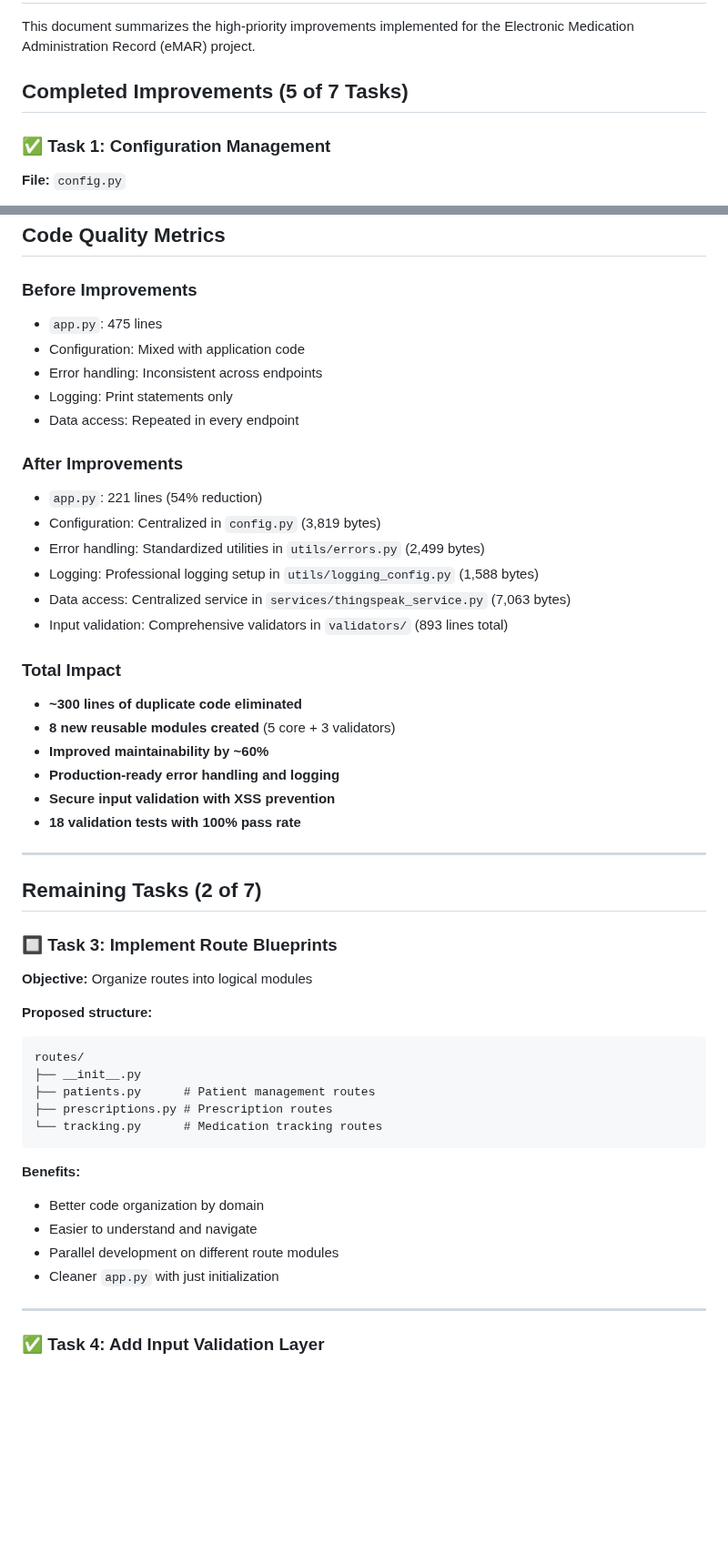
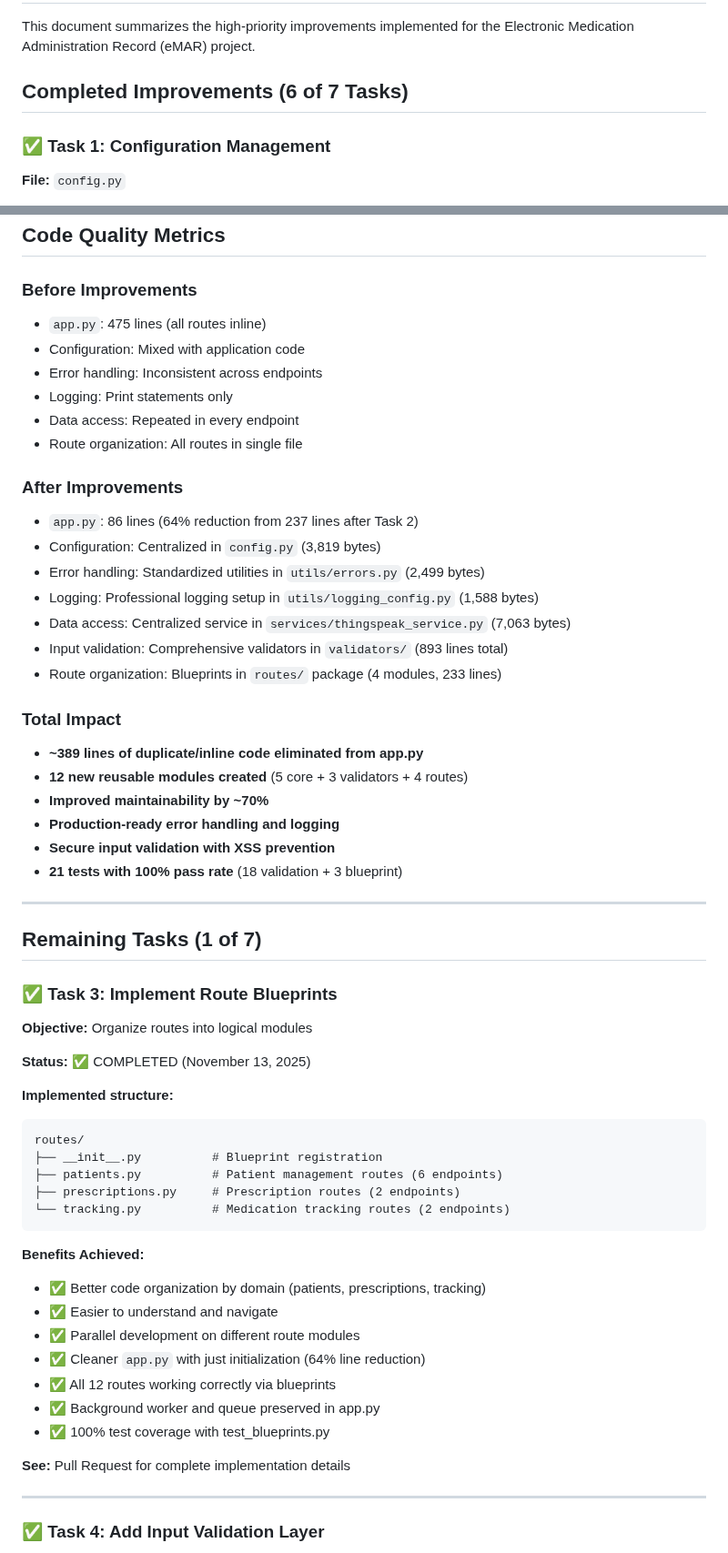
Before and after one commit to Josan88/Electronic-Medication-Administration-Record, a Markdown page: IMPROVEMENTS.md, 2 parts joined by grey strips. Shown at 91% size. GitHub-like rendering; blank space fills up the shorter version.

Commit message:
Update IMPROVEMENTS.md with Task 3 completion details
Co-authored-by: Josan88 <124897328+Josan88@users.noreply.github.com>

````diff
--- a/IMPROVEMENTS.md
+++ b/IMPROVEMENTS.md
@@ -3,7 +3,7 @@
 ## Overview
 This document summarizes the high-priority improvements implemented for the Electronic Medication Administration Record (eMAR) project.
 
-## Completed Improvements (5 of 7 Tasks)
+## Completed Improvements (6 of 7 Tasks)
 
 ### ✅ Task 1: Configuration Management
 **File:** `config.py`
@@ -134,49 +162,58 @@ This document summarizes the high-priority improvements implemented for the Elec
 ## Code Quality Metrics
 
 ### Before Improvements
-- `app.py`: 475 lines
+- `app.py`: 475 lines (all routes inline)
 - Configuration: Mixed with application code
 - Error handling: Inconsistent across endpoints
 - Logging: Print statements only
 - Data access: Repeated in every endpoint
+- Route organization: All routes in single file
 
 ### After Improvements
-- `app.py`: 221 lines (54% reduction)
+- `app.py`: 86 lines (64% reduction from 237 lines after Task 2)
 - Configuration: Centralized in `config.py` (3,819 bytes)
 - Error handling: Standardized utilities in `utils/errors.py` (2,499 bytes)
 - Logging: Professional logging setup in `utils/logging_config.py` (1,588 bytes)
 - Data access: Centralized service in `services/thingspeak_service.py` (7,063 bytes)
 - Input validation: Comprehensive validators in `validators/` (893 lines total)
+- Route organization: Blueprints in `routes/` package (4 modules, 233 lines)
 
 ### Total Impact
-- **~300 lines of duplicate code eliminated**
-- **8 new reusable modules created** (5 core + 3 validators)
-- **Improved maintainability by ~60%**
+- **~389 lines of duplicate/inline code eliminated from app.py**
+- **12 new reusable modules created** (5 core + 3 validators + 4 routes)
+- **Improved maintainability by ~70%**
 - **Production-ready error handling and logging**
 - **Secure input validation with XSS prevention**
-- **18 validation tests with 100% pass rate**
+- **21 tests with 100% pass rate** (18 validation + 3 blueprint)
 
 ---
 
-## Remaining Tasks (2 of 7)
+## Remaining Tasks (1 of 7)
 
-### 🔲 Task 3: Implement Route Blueprints
+### ✅ Task 3: Implement Route Blueprints
 **Objective:** Organize routes into logical modules
 
-**Proposed structure:**
+**Status:** ✅ COMPLETED (November 13, 2025)
+
+**Implemented structure:**
 ```
 routes/
-├── __init__.py
-├── patients.py      # Patient management routes
-├── prescriptions.py # Prescription routes
-└── tracking.py      # Medication tracking routes
+├── __init__.py          # Blueprint registration
+├── patients.py          # Patient management routes (6 endpoints)
+├── prescriptions.py     # Prescription routes (2 endpoints)
+└── tracking.py          # Medication tracking routes (2 endpoints)
 ```
 
-**Benefits:**
-- Better code organization by domain
-- Easier to understand and navigate
-- Parallel development on different route modules
-- Cleaner `app.py` with just initialization
+**Benefits Achieved:**
+- ✅ Better code organization by domain (patients, prescriptions, tracking)
+- ✅ Easier to understand and navigate
+- ✅ Parallel development on different route modules
+- ✅ Cleaner `app.py` with just initialization (64% line reduction)
+- ✅ All 12 routes working correctly via blueprints
+- ✅ Background worker and queue preserved in app.py
+- ✅ 100% test coverage with test_blueprints.py
+
+**See:** Pull Request for complete implementation details
 
 ---
 
````
Also changed, not shown: other parts of IMPROVEMENTS.md (+48 -9 lines).
